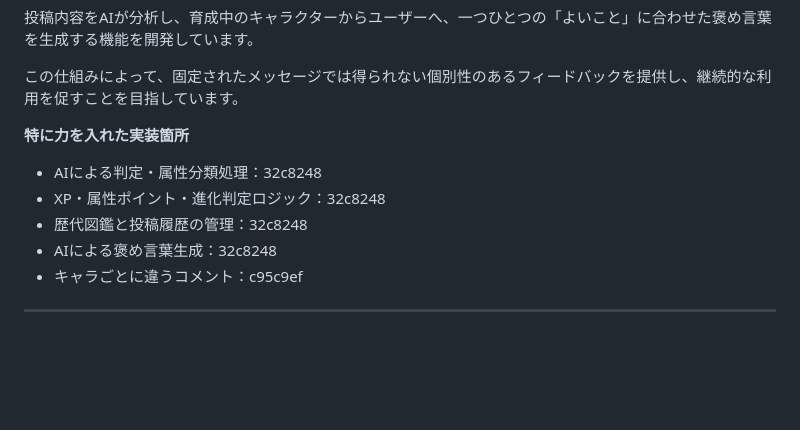
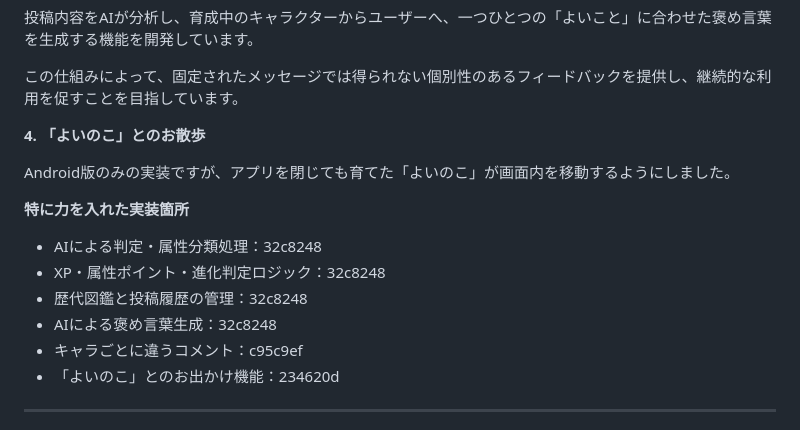
Before and after one commit to jphacks/tkb_2610, a Markdown page: README.md, the part around the change. GitHub-like rendering; blank space fills up the shorter version.

Commit message:
readmeの編集

```diff
--- a/README.md
+++ b/README.md
@@ -190,6 +190,9 @@
 
 この仕組みによって、固定されたメッセージでは得られない個別性のあるフィードバックを提供し、継続的な利用を促すことを目指しています。
 
+**4. 「よいのこ」とのお散歩**
+
+Android版のみの実装ですが、アプリを閉じても育てた「よいのこ」が画面内を移動するようにしました。
 
 **特に力を入れた実装箇所**
 
@@ -198,6 +201,7 @@
 - 歴代図鑑と投稿履歴の管理：32c8248
 - AIによる褒め言葉生成：32c8248
 - キャラごとに違うコメント：c95c9ef
+- 「よいのこ」とのお出かけ機能：234620d
 
 ---
 
```
